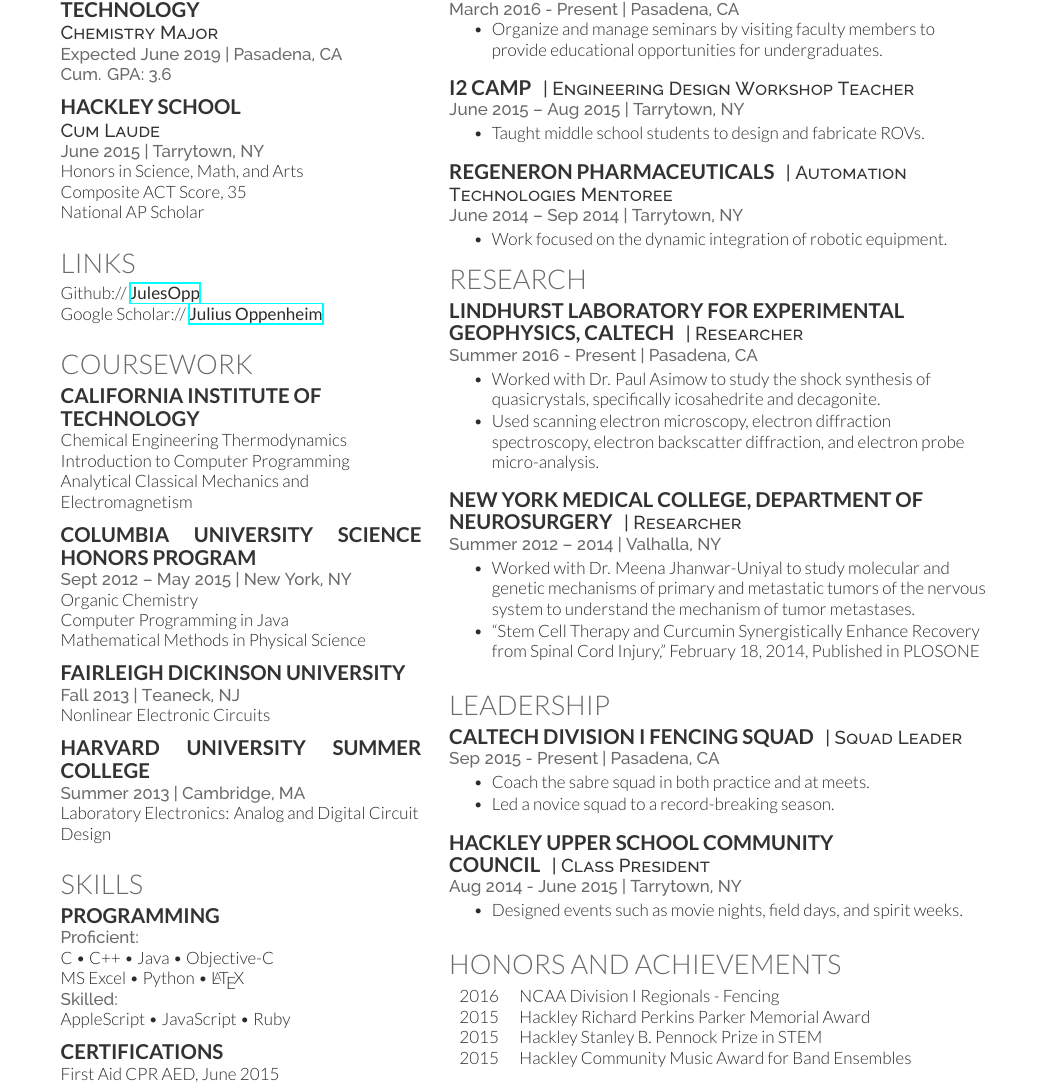
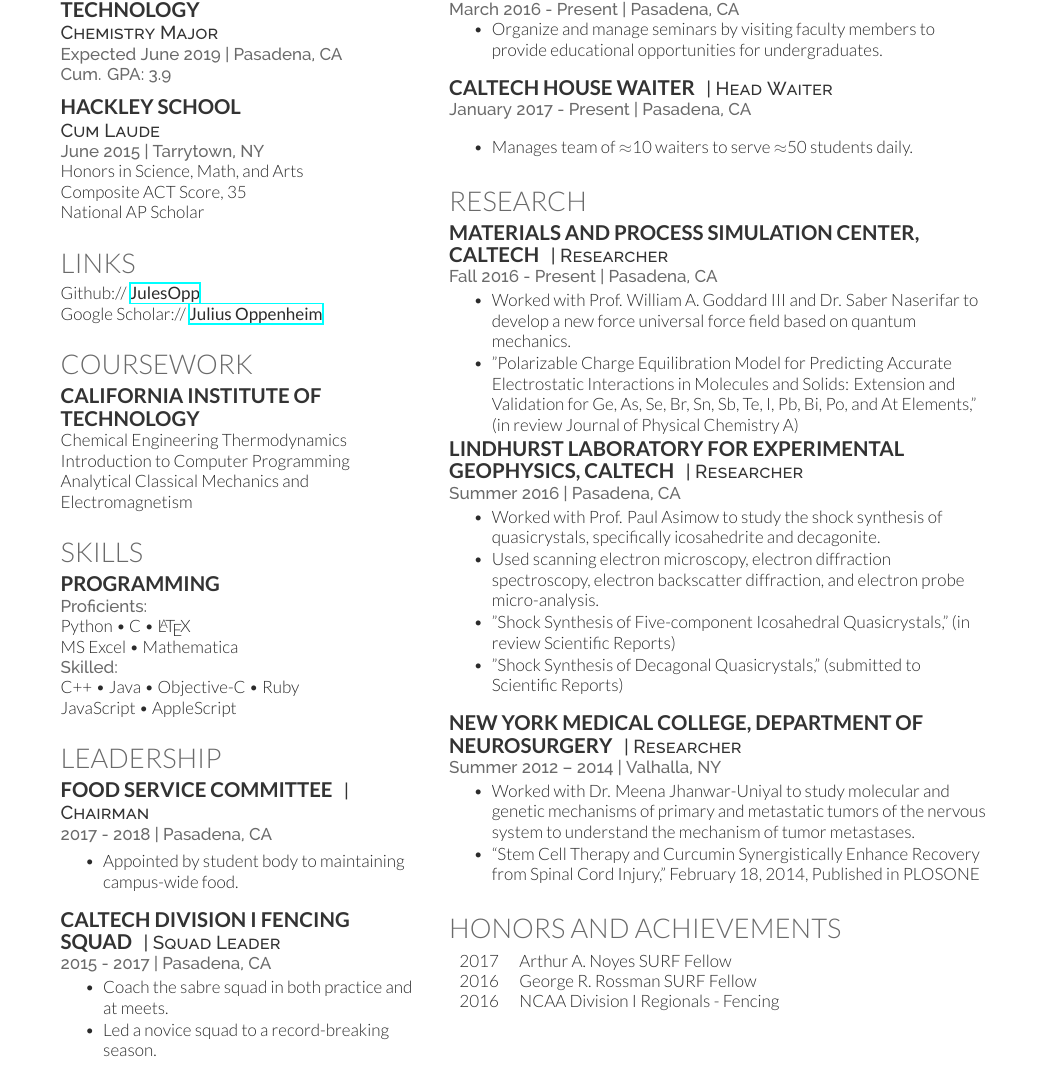
Before and after one commit to JulesOpp/Resume, a LaTeX CV (Resume.tex): part of page 1 of 2 before the commit and part of the page after it, cut so that both start at the same text. Compiled offline with XeLaTeX; a LaTeX package or settings file that is missing is left out.

Commit message:
Some updated - work in progress
Still a bit out of date, should add some courses I've taken

```diff
--- a/Resume.tex
+++ b/Resume.tex
@@ -52,7 +52,7 @@
 \subsection{California Institute of \newline Technology}
 
 \descript{Chemistry Major}
-\location{Expected June 2019 | Pasadena, CA \\ Cum. GPA: 3.6}
+\location{Expected June 2019 | Pasadena, CA \\ Cum. GPA: 3.9}
 
 \sectionspace % Some whitespace after the section
 
@@ -86,35 +86,40 @@
 \section{Coursework}
 
 \subsection{California Institute of \newline Technology}
+% UPDATE HERE
+% Quantum, stat mech, thermo, orgo, inorgo, pchem,
 Chemical Engineering Thermodynamics\\
 Introduction to Computer Programming\\
 Analytical Classical Mechanics and Electromagnetism\\
 
 \sectionspace
 
-\subsection{Columbia University Science Honors Program}
-\location{Sept 2012 – May 2015 | New York, NY}
-Organic Chemistry \\
-Computer Programming in Java \\
-Mathematical Methods in Physical Science \\
+% Remove section
+%\subsection{Columbia University Science Honors Program}
+%\location{Sept 2012 – May 2015 | New York, NY}
+%Organic Chemistry \\
+%Computer Programming in Java \\
+%Mathematical Methods in Physical Science \\
 
-\sectionspace % Some whitespace after the section
+%\sectionspace % Some whitespace after the section
 
 %------------------------------------------------
 
-\subsection{Fairleigh Dickinson University}
-\location{Fall 2013 | Teaneck, NJ}
-Nonlinear Electronic Circuits \\
+% remove section
+%\subsection{Fairleigh Dickinson University}
+%\location{Fall 2013 | Teaneck, NJ}
+%Nonlinear Electronic Circuits \\
 
-\sectionspace % Some whitespace after the section
+%\sectionspace % Some whitespace after the section
 
 %------------------------------------------------
 
-\subsection{Harvard University Summer College}
-\location{Summer 2013 | Cambridge, MA}
-Laboratory Electronics: Analog and Digital Circuit Design \\
+% remove section
+%\subsection{Harvard University Summer College}
+%\location{Summer 2013 | Cambridge, MA}
+%Laboratory Electronics: Analog and Digital Circuit Design \\
 
-\sectionspace % Some whitespace after the section
+%\sectionspace % Some whitespace after the section
 
 %------------------------------------------------
 % Skills
@@ -124,18 +129,71 @@
 
 \subsection{Programming}
 
-\location{Proficient:}
-C \textbullet{} C++ \textbullet{} Java \textbullet{} Objective-C \\
-MS Excel \textbullet{} Python \textbullet{} \LaTeX\\
+% Proficient python, C, Latex, MS Excel
+% Everything else, skilled
+\location{Proficients:}
+Python \textbullet{} C \textbullet{} \LaTeX \\
+MS Excel \textbullet{} Mathematica\\
 \location{Skilled:}
-AppleScript \textbullet{} JavaScript \textbullet{} Ruby \\
+C++ \textbullet{} Java \textbullet{} Objective-C \textbullet{} Ruby\\
+JavaScript \textbullet{} AppleScript\\
+
+%\location{Proficient:}
+%C \textbullet{} C++ \textbullet{} Java \textbullet{} Objective-C \\
+%MS Excel \textbullet{} Python \textbullet{} \LaTeX\\
+%\location{Skilled:}
+%AppleScript \textbullet{} JavaScript \textbullet{} Ruby \\
 %\location{Familiar:}
 
 \sectionspace % Some whitespace after the section
 
-\subsection{Certifications}
+% remove section
+%\subsection{Certifications}
 %California Food Handler ServSafe Trained, Jan 2016\\
-First Aid CPR AED, June 2015
+%First Aid CPR AED, June 2015
+
+
+
+%------------------------------------------------
+% Leadership
+%------------------------------------------------
+
+\section{Leadership}
+
+\runsubsection{Food Service Committee}
+\descript{| Chairman}
+
+\location{2017 - 2018 | Pasadena, CA}
+\indent
+
+\begin{tightitemize}
+	\item Appointed by student body to maintaining campus-wide food.
+\end{tightitemize}
+
+\sectionspace
+
+\runsubsection{Caltech Division I Fencing Squad}
+\descript{| Squad Leader}
+
+\location{2015 - 2017 | Pasadena, CA}
+
+\begin{tightitemize}
+	\item Coach the sabre squad in both practice and at meets.
+	\item Led a novice squad to a record-breaking season.
+\end{tightitemize}
+
+\sectionspace
+
+% remove section
+%\runsubsection{Hackley Upper School Community \newline Council}
+%\descript{| Class President}
+
+%\location{Aug 2014 - June 2015 | Tarrytown, NY}
+%\begin{tightitemize}
+%\item Designed events such as movie nights, field days, and spirit weeks.
+%\end{tightitemize}
+
+%\sectionspace % Some whitespace after the section
 
 
 %----------------------------------------------------------------------------------------
@@ -165,28 +223,39 @@
 
 \sectionspace
 
-\runsubsection{i2 Camp}
-\descript{| Engineering Design Workshop Teacher}
-
-\location{June 2015 – Aug 2015 | Tarrytown, NY}
-%\vspace{\topsep} % Hacky fix for awkward extra vertical space
+\runsubsection{Caltech House Waiter}
+\descript{| Head Waiter}
+\location{January 2017 - Present | Pasadena, CA}
+\vspace{\topsep}
 \begin{tightitemize}
-\item Taught middle school students to design and fabricate ROVs.
+\item Manages team of $\approx$10 waiters to serve $\approx$50 students daily.
 \end{tightitemize}
 
-\sectionspace % Some whitespace after the section
+\sectionspace
+
+% remove section
+%\runsubsection{i2 Camp}
+%\descript{| Engineering Design Workshop Teacher}
+
+%\location{June 2015 – Aug 2015 | Tarrytown, NY}
+%\vspace{\topsep} % Hacky fix for awkward extra vertical space
+%\begin{tightitemize}
+%\item Taught middle school students to design and fabricate ROVs.
+%\end{tightitemize}
+
+%\sectionspace % Some whitespace after the section
 
 %------------------------------------------------
 
 
+% remove section
+%\runsubsection{Regeneron Pharmaceuticals}
+%\descript{| Automation Technologies Mentoree}
+%\location{June 2014 – Sep 2014 | Tarrytown, NY}
 
-\runsubsection{Regeneron Pharmaceuticals}
-\descript{| Automation Technologies Mentoree}
-\location{June 2014 – Sep 2014 | Tarrytown, NY}
-
-\begin{tightitemize}
-\item Work focused on the dynamic integration of robotic equipment.
-\end{tightitemize}
+%\begin{tightitemize}
+%\item Work focused on the dynamic integration of robotic equipment.
+%\end{tightitemize}
 
 %\sectionspace % Some whitespace after the section
 
@@ -208,13 +277,26 @@
 
 \section{Research}
 
+\runsubsection{Materials and Process Simulation Center, Caltech}
+\descript{| Researcher}
+
+\location{Fall 2016 - Present | Pasadena, CA}
+\begin{tightitemize}
+\item Worked with Prof. William A. Goddard III and Dr. Saber Naserifar to develop a new force universal force field based on quantum mechanics.
+\item ''Polarizable Charge Equilibration Model for Predicting Accurate Electrostatic Interactions in Molecules and Solids: Extension and Validation for Ge, As, Se, Br, Sn, Sb, Te, I, Pb, Bi, Po, and At Elements,'' (in review Journal of Physical Chemistry A)
+\end{tightitemize}
+
+
 \runsubsection{Lindhurst Laboratory for Experimental Geophysics, Caltech}
 \descript{| Researcher}
 
-\location{Summer 2016 - Present | Pasadena, CA}
+\location{Summer 2016 | Pasadena, CA}
 \begin{tightitemize}
-\item Worked with Dr. Paul Asimow to study the shock synthesis of quasicrystals, specifically icosahedrite and decagonite.
+\item Worked with Prof. Paul Asimow to study the shock synthesis of quasicrystals, specifically icosahedrite and decagonite.
 \item Used scanning electron microscopy, electron diffraction spectroscopy, electron backscatter diffraction, and electron probe micro-analysis.
+\item ''Shock Synthesis of Five-component Icosahedral Quasicrystals,'' (in review Scientific Reports)
+\item ''Shock Synthesis of Decagonal Quasicrystals,'' (submitted to Scientific Reports)
+% Add two papers in review
 \end{tightitemize}
 
 \sectionspace
@@ -230,33 +312,21 @@
 
 \sectionspace % Some whitespace after the section
 
+
 %------------------------------------------------
-% Leadership
+% Honors
 %------------------------------------------------
 
-\section{Leadership}
+\section{Honors and Achievements}
 
-\runsubsection{Caltech Division I Fencing Squad}
-\descript{| Squad Leader}
-
-\location{Sep 2015 - Present | Pasadena, CA}
-
-\begin{tightitemize}
-\item Coach the sabre squad in both practice and at meets.
-\item Led a novice squad to a record-breaking season.
-\end{tightitemize}
-
-\sectionspace
-
-\runsubsection{Hackley Upper School Community \newline Council}
-\descript{| Class President}
-
-\location{Aug 2014 - June 2015 | Tarrytown, NY}
-\begin{tightitemize}
-\item Designed events such as movie nights, field days, and spirit weeks.
-\end{tightitemize}
-
-\sectionspace % Some whitespace after the section
+\begin{tabular}{rl}
+	2017	 & Arthur A. Noyes SURF Fellow \\
+	2016	 & George R. Rossman SURF Fellow  \\
+	2016	 & NCAA Division I Regionals - Fencing\\
+	%2015	 & Hackley Richard Perkins Parker Memorial Award \\
+	%2015	 & Hackley Stanley B. Pennock Prize in STEM\\
+	%2015 	 & Hackley Community Music Award for Band Ensembles
+\end{tabular}
 
 %------------------------------------------------
 
@@ -280,18 +350,6 @@
 %\item Earned 3rd place for Men's Individual Epee in %the ISFL.
 %\end{tightitemize}
 
-%------------------------------------------------
-% Honors
-%------------------------------------------------
-
-\section{Honors and Achievements}
-
-\begin{tabular}{rl}
-2016	 & NCAA Division I Regionals - Fencing\\
-2015	 & Hackley Richard Perkins Parker Memorial Award \\
-2015	 & Hackley Stanley B. Pennock Prize in STEM\\
-2015 	 & Hackley Community Music Award for Band Ensembles
-\end{tabular}
 
 %\sectionspace % Some whitespace after the section
 
```
Also changed, not shown: Resume.pdf, 4 other files.
